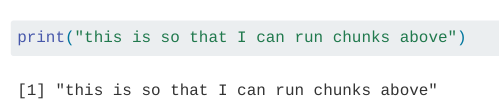
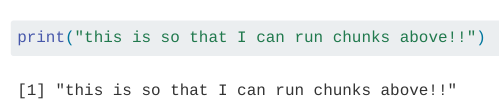
Before and after one commit to ninovick02/FinalProject, a Quarto document (Modeling.qmd): the page in a window 1100 px wide, from 4860 px down. Rendered offline with R 4.5, knitr and Pandoc in place of Quarto, with nearby package versions; some code elsewhere in the file could not run offline; long lines of code are wrapped.

Commit message:
Will this work?

````diff
--- a/Modeling.qmd
+++ b/Modeling.qmd
@@ -172,5 +168,5 @@ rf_final_fit <- rf_final_wf |>
 ```
 
 ```{r}
-print("this is so that I can run chunks above")
+print("this is so that I can run chunks above!!")
 ```
````
Also changed, not shown: Modeling.qmd (8 more changed lines).
